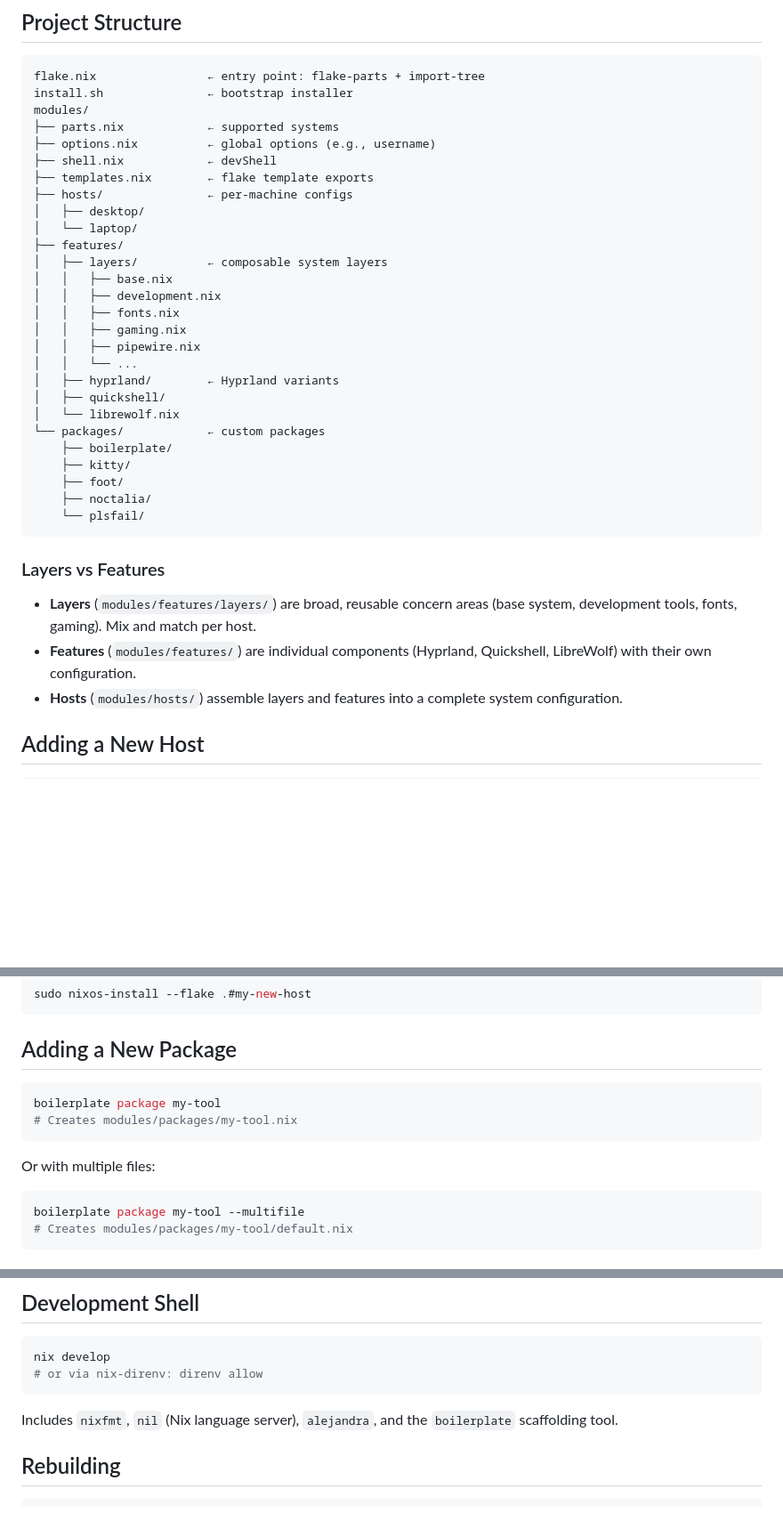
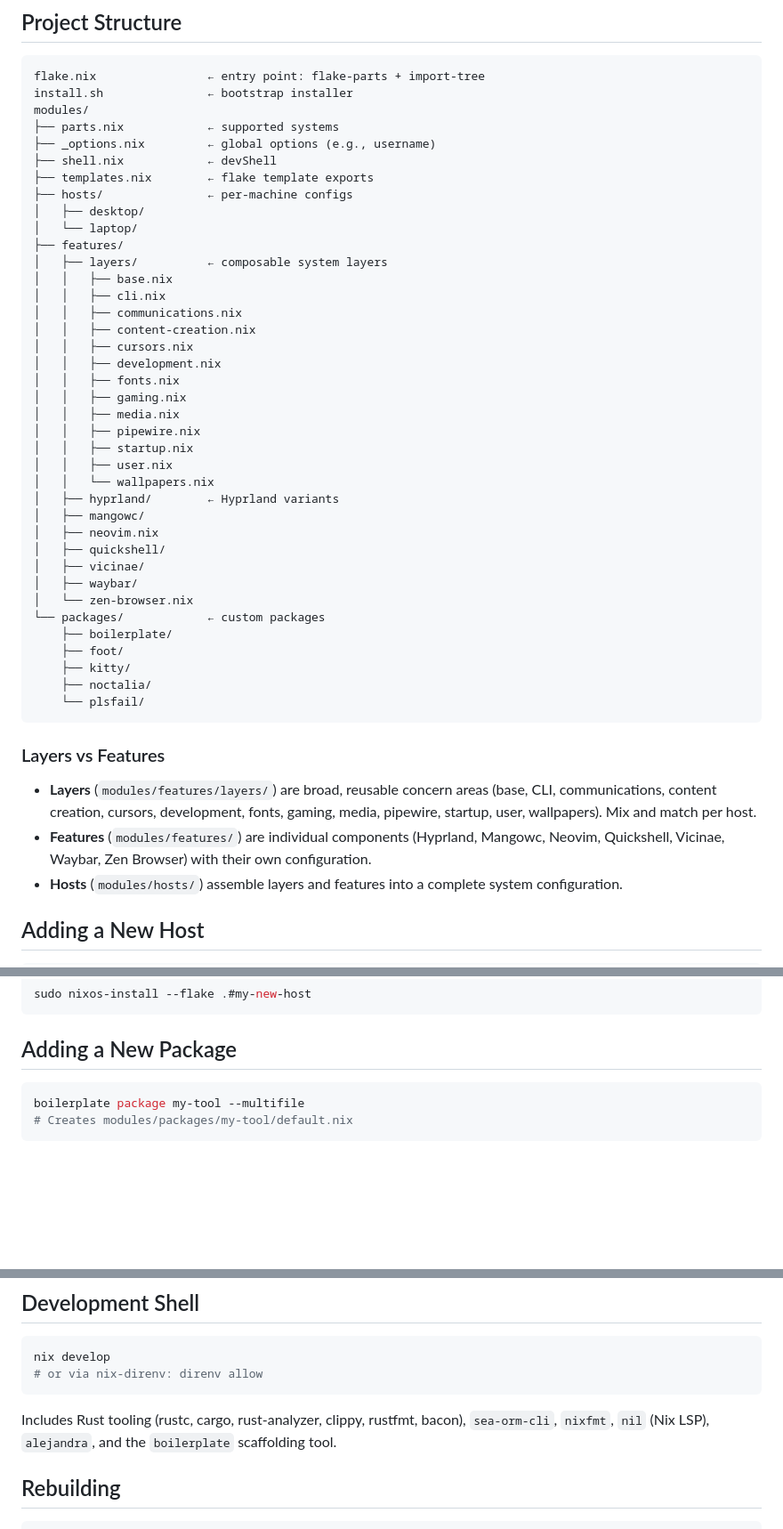
Before and after one commit to Ssnibles/NixConfig, a Markdown page: README.md, 3 parts joined by grey strips. Shown at 89% size. Drawn GitHub-style; blank space fills up the shorter version.

Commit message:
docs: update readme

````diff
--- a/README.md
+++ b/README.md
@@ -25,7 +25,7 @@ flake.nix                ← entry point: flake-parts + import-tree
 install.sh               ← bootstrap installer
 modules/
 ├── parts.nix            ← supported systems
-├── options.nix          ← global options (e.g., username)
+├── _options.nix         ← global options (e.g., username)
 ├── shell.nix            ← devShell
 ├── templates.nix        ← flake template exports
 ├── hosts/               ← per-machine configs
@@ -34,18 +34,29 @@ modules/
 ├── features/
 │   ├── layers/          ← composable system layers
 │   │   ├── base.nix
+│   │   ├── cli.nix
+│   │   ├── communications.nix
+│   │   ├── content-creation.nix
+│   │   ├── cursors.nix
 │   │   ├── development.nix
 │   │   ├── fonts.nix
 │   │   ├── gaming.nix
+│   │   ├── media.nix
 │   │   ├── pipewire.nix
-│   │   └── ...
+│   │   ├── startup.nix
+│   │   ├── user.nix
+│   │   └── wallpapers.nix
 │   ├── hyprland/        ← Hyprland variants
+│   ├── mangowc/
+│   ├── neovim.nix
 │   ├── quickshell/
-│   └── librewolf.nix
+│   ├── vicinae/
+│   ├── waybar/
+│   └── zen-browser.nix
 └── packages/            ← custom packages
     ├── boilerplate/
+    ├── foot/
     ├── kitty/
-    ├── foot/
     ├── noctalia/
     └── plsfail/
 ```
@@ -53,9 +64,11 @@ modules/
 ### Layers vs Features
 
 - **Layers** (`modules/features/layers/`) are broad, reusable concern areas
-  (base system, development tools, fonts, gaming). Mix and match per host.
+  (base, CLI, communications, content creation, cursors, development, fonts,
+  gaming, media, pipewire, startup, user, wallpapers). Mix and match per host.
 - **Features** (`modules/features/`) are individual components (Hyprland,
-  Quickshell, LibreWolf) with their own configuration.
+  Mangowc, Neovim, Quickshell, Vicinae, Waybar, Zen Browser) with their own
+  configuration.
 - **Hosts** (`modules/hosts/`) assemble layers and features into a complete
   system configuration.
 
@@ -77,12 +90,6 @@ sudo nixos-install --flake .#my-new-host
 
 ## Adding a New Package
 
-```bash
-boilerplate package my-tool
-# Creates modules/packages/my-tool.nix
-```
-
-Or with multiple files:
 ```bash
 boilerplate package my-tool --multifile
 # Creates modules/packages/my-tool/default.nix
@@ -113,8 +120,9 @@ nix develop
 # or via nix-direnv: direnv allow
 ```
 
-Includes `nixfmt`, `nil` (Nix language server), `alejandra`, and the
-`boilerplate` scaffolding tool.
+Includes Rust tooling (rustc, cargo, rust-analyzer, clippy, rustfmt, bacon),
+`sea-orm-cli`, `nixfmt`, `nil` (Nix LSP), `alejandra`, and the `boilerplate`
+scaffolding tool.
 
 ## Rebuilding
 
````
